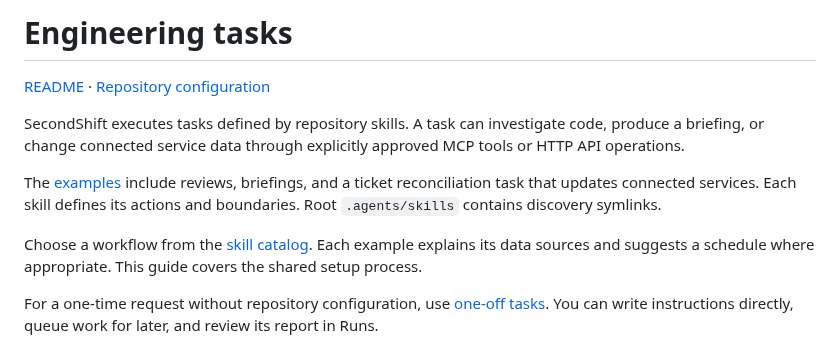
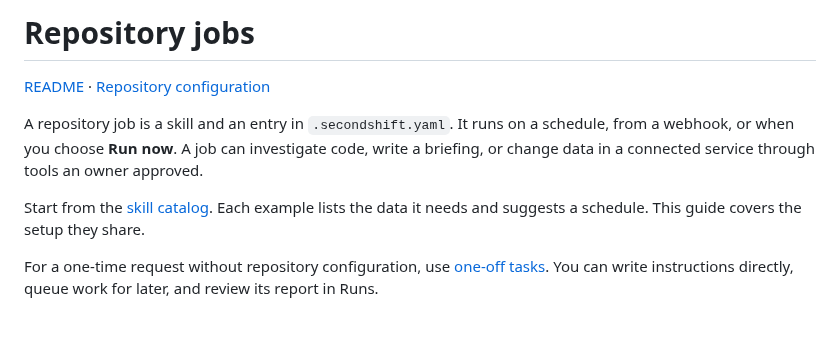
Before and after one commit to piotrekno1/second-shift, a Markdown page: docs/engineering-tasks.md, the part around the change. Rendered like a GitHub page; blank space fills up the shorter version.

Commit message:
Call the repository jobs guide Repository jobs everywhere
The page had three names and clashed with one-off tasks. Keep its URL.

Co-Authored-By: Claude Opus 5.5 <noreply@anthropic.com>

```diff
--- a/docs/engineering-tasks.md
+++ b/docs/engineering-tasks.md
@@ -1,18 +1,14 @@
-# Engineering tasks
+# Repository jobs
 
 [README](../README.md) · [Repository configuration](repository-configuration.md)
 
-SecondShift executes tasks defined by repository skills. A task can investigate
-code, produce a briefing, or change connected service data through explicitly
-approved MCP tools or HTTP API operations.
+A repository job is a skill and an entry in `.secondshift.yaml`. It runs on a
+schedule, from a webhook, or when you choose **Run now**. A job can investigate
+code, write a briefing, or change data in a connected service through tools an
+owner approved.
 
-The [examples](../examples/README.md) include reviews, briefings, and a ticket
-reconciliation task that updates connected services. Each skill defines its
-actions and boundaries. Root `.agents/skills` contains discovery symlinks.
-
-Choose a workflow from the [skill catalog](../examples/README.md). Each example
-explains its data sources and suggests a schedule where appropriate. This guide
-covers the shared setup process.
+Start from the [skill catalog](../examples/README.md). Each example lists the
+data it needs and suggests a schedule. This guide covers the setup they share.
 
 For a one-time request without repository configuration, use
 [one-off tasks](tasks.md). You can write instructions directly, queue work for
```
Also changed, not shown: 1 other file.
